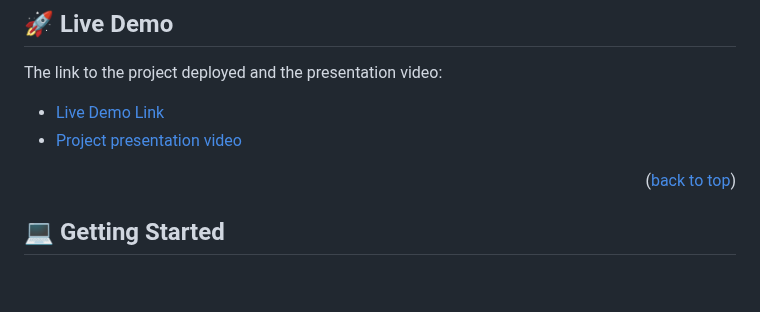
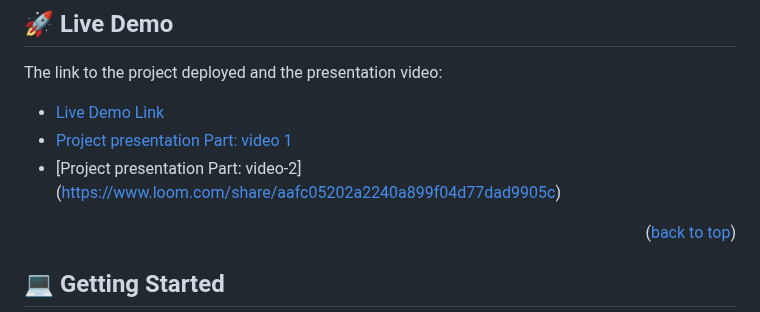
Before and after one commit to jlberbesi/ROR-Capstone-Budget-app, a Markdown page: README.md, the part around the change. GitHub-like rendering; blank space fills up the shorter version.

Commit message:
Second video request

```diff
--- a/README.md
+++ b/README.md
@@ -62,7 +62,8 @@
  The link to the project deployed and the presentation video:
 
 - [Live Demo Link](https://mybudgetappbyjose.onrender.com/)
-- [Project presentation video]( https://www.loom.com/share/78b89e62fc4349bdb98de4fd4518c1e1)
+- [Project presentation Part: video 1]( https://www.loom.com/share/78b89e62fc4349bdb98de4fd4518c1e1)
+- [Project presentation Part: video-2] (https://www.loom.com/share/aafc05202a2240a899f04d77dad9905c)
 
 <p align="right">(<a href="#readme-top">back to top</a>)</p>
 
```
